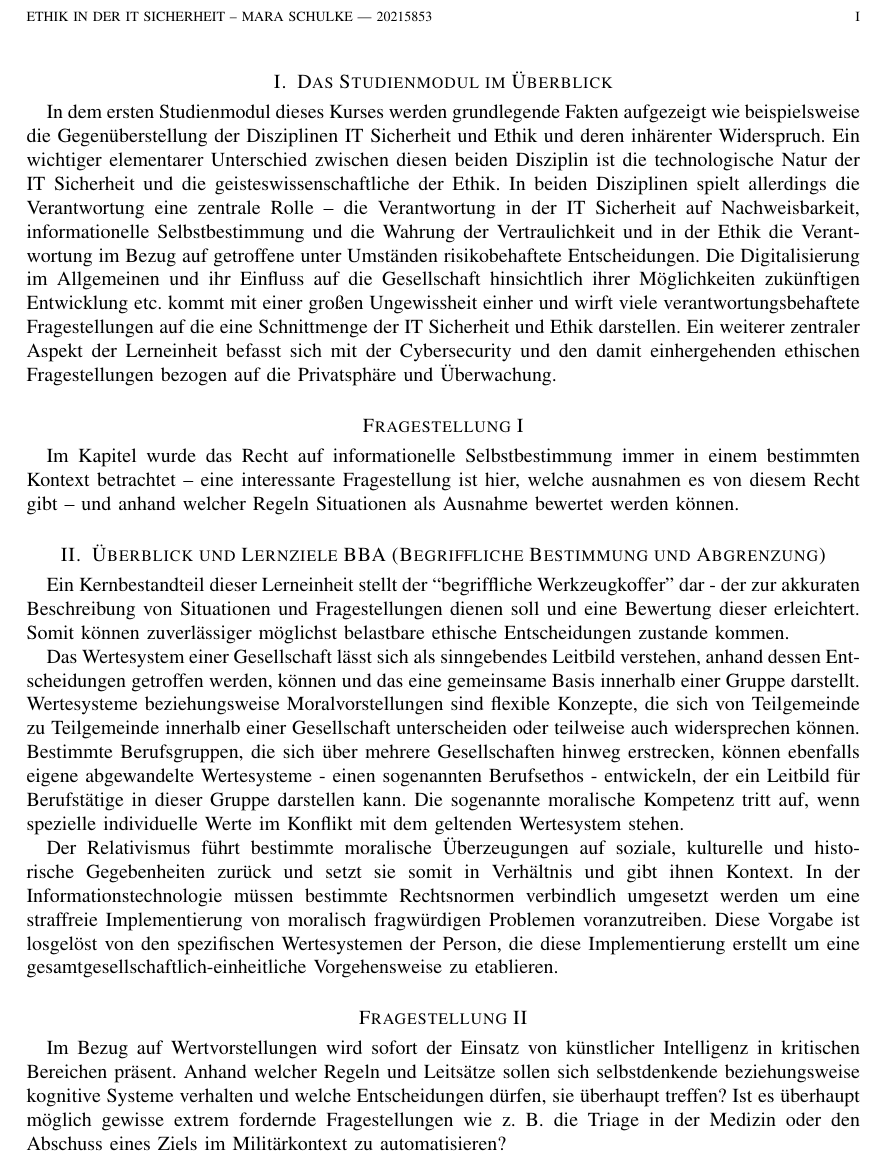
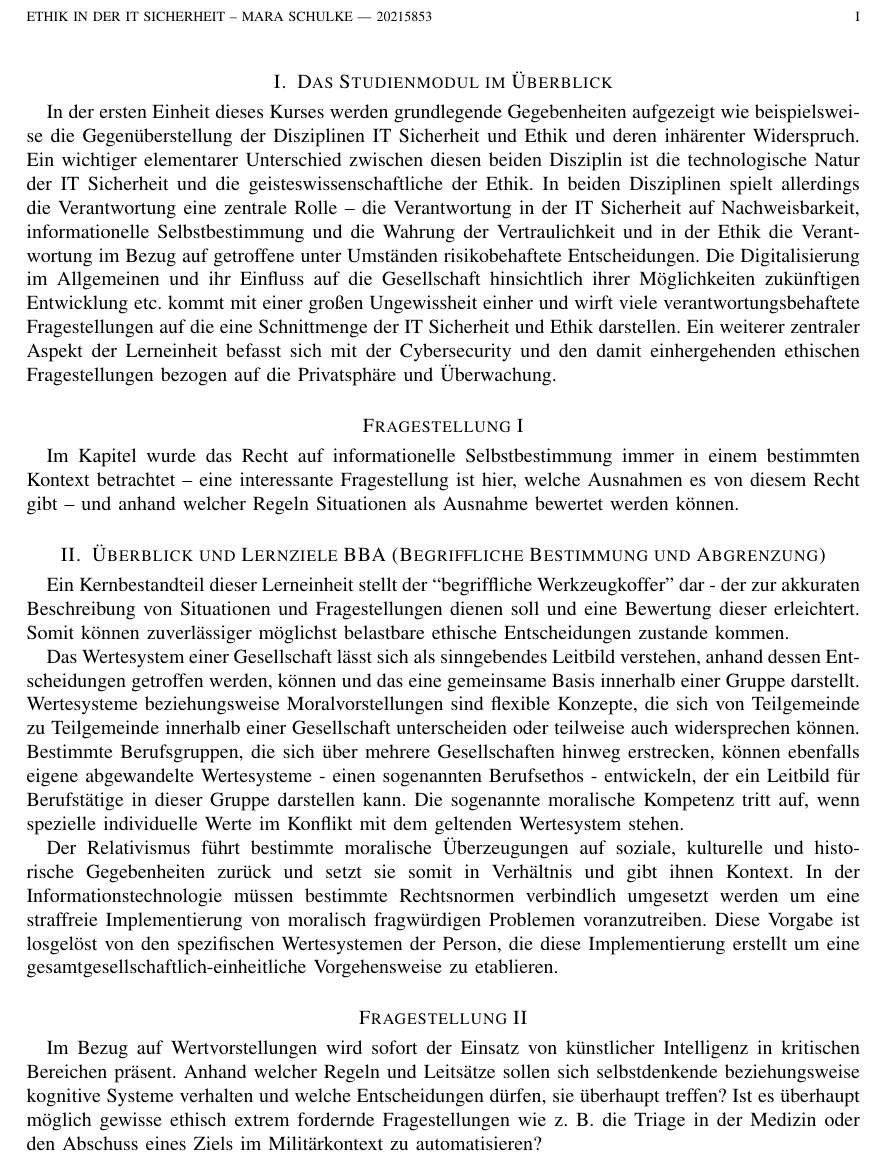
Before and after one commit to mara-schulke/thb, a LaTeX paper (ethik-in-der-it-sicherheit/onepager.tex): part of the page, cut so that both start at the same text. Compiled offline with pdfLaTeX.

Commit message:
Fix typos

```diff
--- a/ethik-in-der-it-sicherheit/onepager.tex
+++ b/ethik-in-der-it-sicherheit/onepager.tex
@@ -19,7 +19,7 @@
 
 \section{Das Studienmodul im Überblick}
 
-In dem ersten Studienmodul dieses Kurses werden grundlegende Fakten aufgezeigt wie beispielsweise
+In der ersten Einheit dieses Kurses werden grundlegende Gegebenheiten aufgezeigt wie beispielsweise
 die Gegenüberstellung der Disziplinen IT Sicherheit und Ethik und deren inhärenter Widerspruch.
 Ein wichtiger elementarer Unterschied zwischen diesen beiden Disziplin ist die technologische Natur
 der IT Sicherheit und die geisteswissenschaftliche der Ethik. In beiden Disziplinen spielt allerdings
@@ -35,7 +35,7 @@ einhergehenden ethischen Fragestellungen bezogen auf die Privatsphäre und Über
 \section*{Fragestellung I}
 
 Im Kapitel wurde das Recht auf informationelle Selbstbestimmung immer in einem bestimmten Kontext
-betrachtet – eine interessante Fragestellung ist hier, welche ausnahmen es von diesem Recht gibt – und
+betrachtet – eine interessante Fragestellung ist hier, welche Ausnahmen es von diesem Recht gibt – und
 anhand welcher Regeln Situationen als Ausnahme bewertet werden können.
 
 \section{Überblick und Lernziele BBA (Begriffliche Bestimmung und Abgrenzung)}
@@ -66,8 +65,10 @@ gesamtgesellschaftlich-einheitliche Vorgehensweise zu etablieren.
 Im Bezug auf Wertvorstellungen wird sofort der Einsatz von künstlicher Intelligenz in kritischen
 Bereichen präsent. Anhand welcher Regeln und Leitsätze sollen sich selbstdenkende beziehungsweise
 kognitive Systeme verhalten und welche Entscheidungen dürfen, sie überhaupt treffen? Ist es überhaupt
-möglich gewisse extrem fordernde Fragestellungen wie z. B. die Triage in der Medizin oder den Abschuss
-eines Ziels im Militärkontext zu automatisieren?
+möglich gewisse ethisch extrem fordernde Fragestellungen wie z. B. die Triage in der Medizin oder den
+Abschuss eines Ziels im Militärkontext zu automatisieren?
+
 
 \end{onecolumn}
-\end{document}+
+
+\end{document}
```
Also changed, not shown: ethik-in-der-it-sicherheit/onepager.pdf, ethik-in-der-it-sicherheit/onepager.tex (5 more changed lines).
